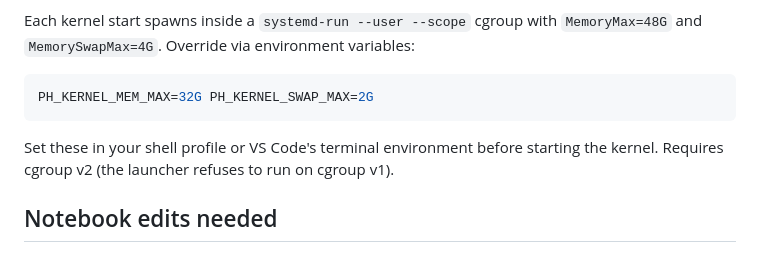
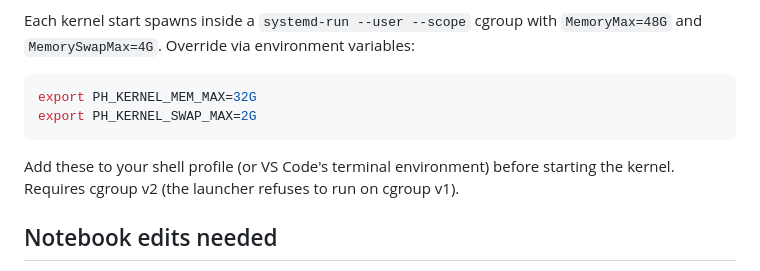
Before and after one commit to brezgis/ph-project, a Markdown page: replication/README.md, the part around the change. GitHub-like rendering.

Commit message:
ph-project-1za: clarify env var export syntax in README
Reviewer noted that the bare 'PH_KERNEL_MEM_MAX=32G ...' line read
ambiguously as a command rather than env vars to export. Use
explicit 'export' on separate lines.

Co-Authored-By: Claude Opus 4.7 (1M context) <noreply@anthropic.com>

````diff
--- a/replication/README.md
+++ b/replication/README.md
@@ -101,10 +101,11 @@ Each kernel start spawns inside a `systemd-run --user --scope` cgroup with
 `MemoryMax=48G` and `MemorySwapMax=4G`. Override via environment variables:
 
 ```bash
-PH_KERNEL_MEM_MAX=32G PH_KERNEL_SWAP_MAX=2G
+export PH_KERNEL_MEM_MAX=32G
+export PH_KERNEL_SWAP_MAX=2G
 ```
 
-Set these in your shell profile or VS Code's terminal environment before
+Add these to your shell profile (or VS Code's terminal environment) before
 starting the kernel. Requires cgroup v2 (the launcher refuses to run on
 cgroup v1).
 
````
